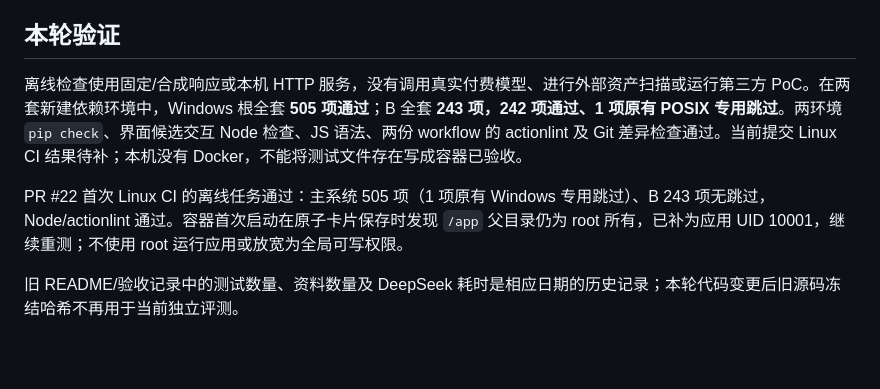
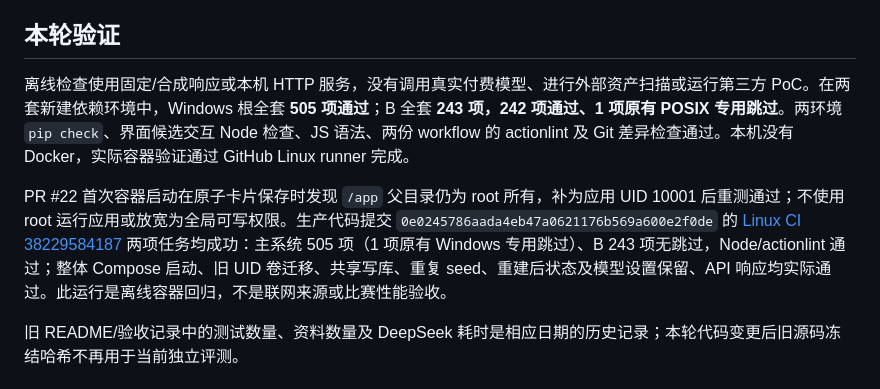
Before and after one commit to sijunxiaodeng/ai-sec-intel, a Markdown page: 验收包/系统整改与回归.md, the part around the change. Rendered like a GitHub page; blank space fills up the shorter version.

Commit message:
记录全系统回归与Linux容器验证结果

```diff
--- a/验收包/系统整改与回归.md
+++ b/验收包/系统整改与回归.md
@@ -41,9 +41,9 @@
 
 ## 本轮验证
 
-离线检查使用固定/合成响应或本机 HTTP 服务，没有调用真实付费模型、进行外部资产扫描或运行第三方 PoC。在两套新建依赖环境中，Windows 根全套 **505 项通过**；B 全套 **243 项，242 项通过、1 项原有 POSIX 专用跳过**。两环境 `pip check`、界面候选交互 Node 检查、JS 语法、两份 workflow 的 actionlint 及 Git 差异检查通过。当前提交 Linux CI 结果待补；本机没有 Docker，不能将测试文件存在写成容器已验收。
+离线检查使用固定/合成响应或本机 HTTP 服务，没有调用真实付费模型、进行外部资产扫描或运行第三方 PoC。在两套新建依赖环境中，Windows 根全套 **505 项通过**；B 全套 **243 项，242 项通过、1 项原有 POSIX 专用跳过**。两环境 `pip check`、界面候选交互 Node 检查、JS 语法、两份 workflow 的 actionlint 及 Git 差异检查通过。本机没有 Docker，实际容器验证通过 GitHub Linux runner 完成。
 
-PR #22 首次 Linux CI 的离线任务通过：主系统 505 项（1 项原有 Windows 专用跳过）、B 243 项无跳过，Node/actionlint 通过。容器首次启动在原子卡片保存时发现 `/app` 父目录仍为 root 所有，已补为应用 UID 10001，继续重测；不使用 root 运行应用或放宽为全局可写权限。
+PR #22 首次容器启动在原子卡片保存时发现 `/app` 父目录仍为 root 所有，补为应用 UID 10001 后重测通过；不使用 root 运行应用或放宽为全局可写权限。生产代码提交 `0e0245786aada4eb47a0621176b569a600e2f0de` 的 [Linux CI 38229584187](https://github.com/sijunxiaodeng/ai-sec-intel/actions/runs/38229584187) 两项任务均成功：主系统 505 项（1 项原有 Windows 专用跳过）、B 243 项无跳过，Node/actionlint 通过；整体 Compose 启动、旧 UID 卷迁移、共享写库、重复 seed、重建后状态及模型设置保留、API 响应均实际通过。此运行是离线容器回归，不是联网来源或比赛性能验收。
 
 旧 README/验收记录中的测试数量、资料数量及 DeepSeek 耗时是相应日期的历史记录；本轮代码变更后旧源码冻结哈希不再用于当前独立评测。
 
```
